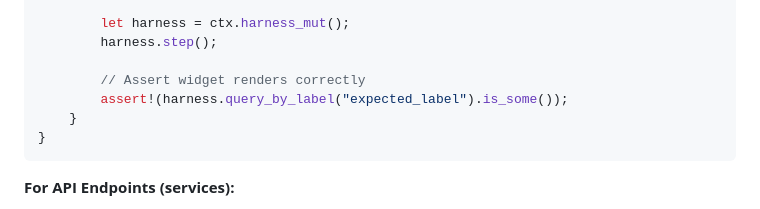
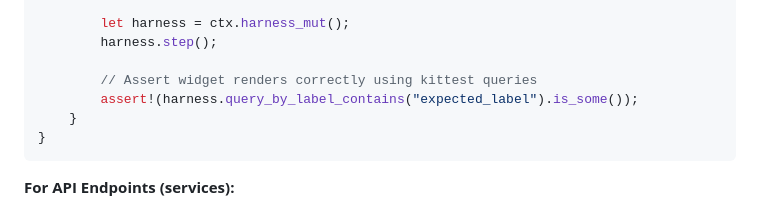
Before and after one commit to lovebaihezi/collects, a Markdown page: .github/copilot-instructions.md, the part around one of its changes. GitHub-like rendering.

````diff
--- a/.github/copilot-instructions.md
+++ b/.github/copilot-instructions.md
@@ -250,8 +300,8 @@ mod my_widget_test {
         let harness = ctx.harness_mut();
         harness.step();
 
-        // Assert widget renders correctly
-        assert!(harness.query_by_label("expected_label").is_some());
+        // Assert widget renders correctly using kittest queries
+        assert!(harness.query_by_label_contains("expected_label").is_some());
     }
 }
 ```
````
Also changed, not shown: other parts of .github/copilot-instructions.md (+120 -1 lines).
